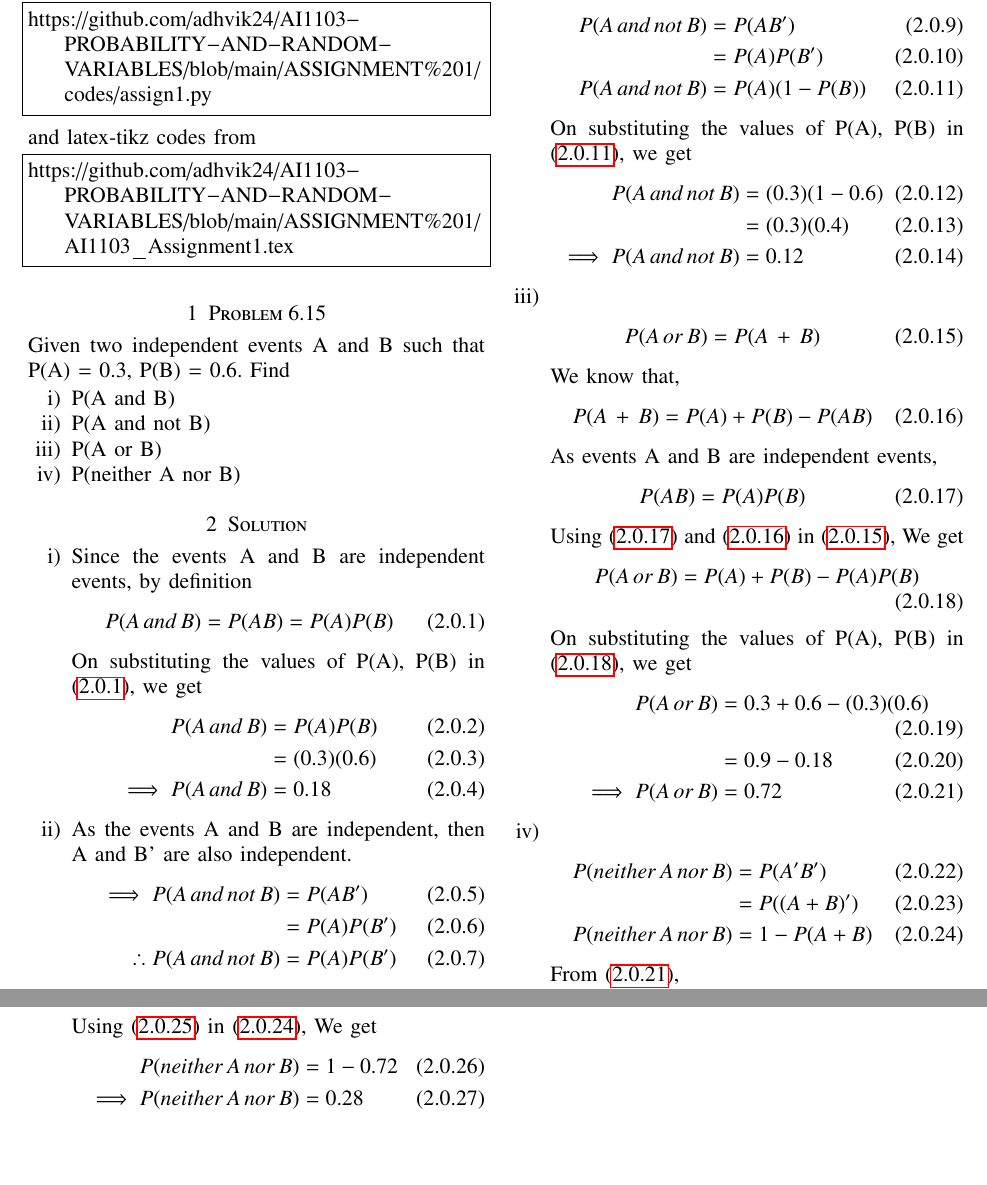
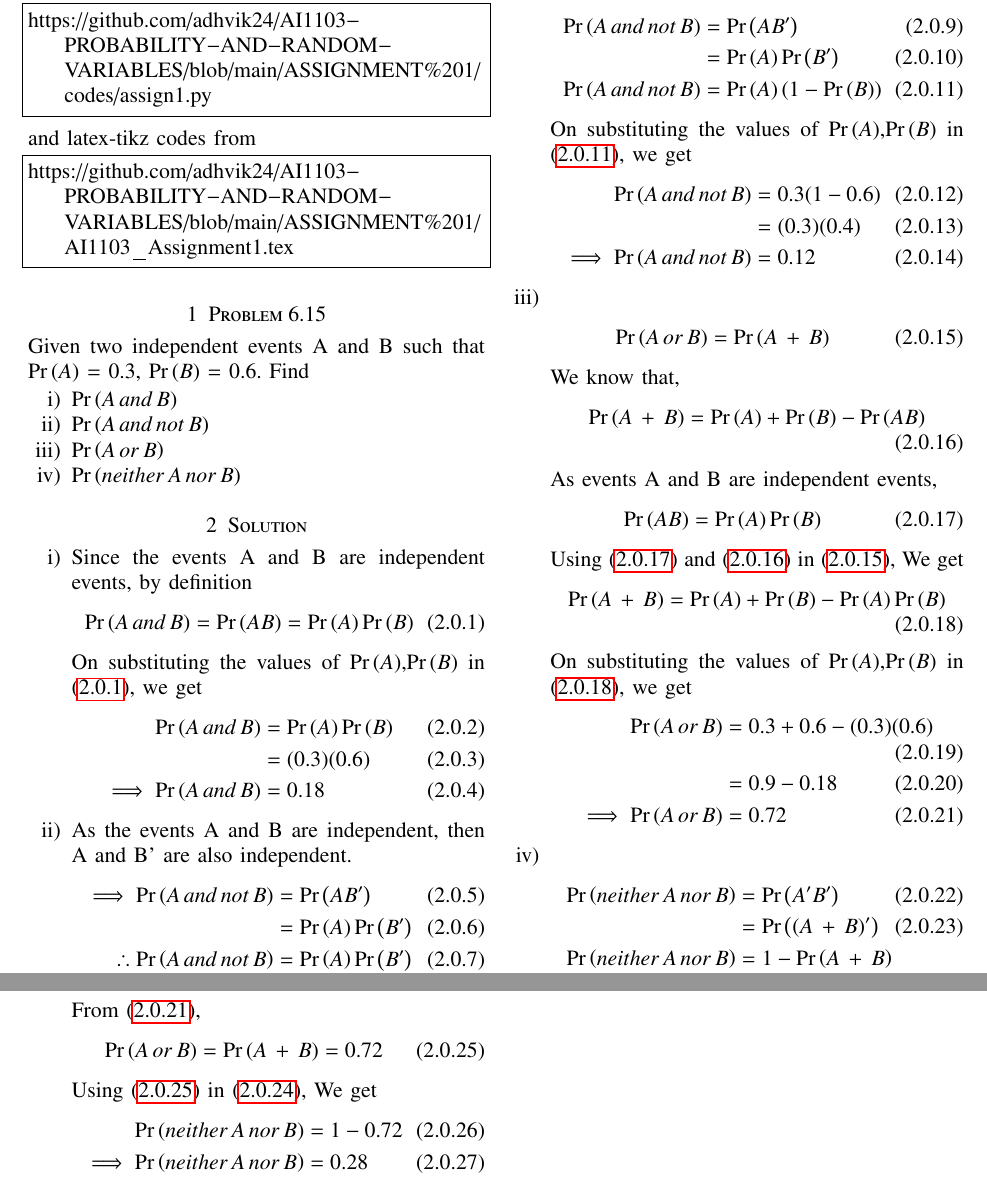
Before and after one commit to adhvik24/AI1103-PROBABILITY-AND-RANDOM-VARIABLES, a LaTeX problem sheet (ASSIGNMENT 1/AI1103_Assignment1.tex): two parts of pages 1 and 2 of 2, joined at a grey line, cut so that both start at the same text, the shorter picture padded with empty space. Compiled offline with pdfLaTeX.

Commit message:
Update AI1103_Assignment1.tex

```diff
--- a/ASSIGNMENT 1/AI1103_Assignment1.tex
+++ b/ASSIGNMENT 1/AI1103_Assignment1.tex
@@ -134,32 +134,32 @@ https://github.com/adhvik24/AI1103-PROBABILITY-AND-RANDOM-VARIABLES/blob/main/AS
 \end{lstlisting}
 \section{Problem 6.15}
 Given two independent events A and B such
-that P(A) = 0.3, P(B) = 0.6. Find
+that \pr{A} = 0.3, \pr{B} = 0.6. Find
 \begin{enumerate}[label={\roman*)}]
-    \item P(A and B)
-    \item P(A and not B)
-    \item P(A or B)
-    \item P(neither A nor B)
+    \item \pr{A\,and\,B}
+    \item \pr{A\, and\, not\, B}
+    \item \pr{A \,or\, B}
+    \item \pr{neither\, A \,nor\, B}
 \end{enumerate}
 \section{Solution}
 \begin{enumerate}[label={\roman*)}]
 \item
 Since the events A and B are independent events, by definition
 \begin{align}
-    P(A\, and\, B) = P(AB)= P(A)P(B)\label{a}
+    \pr{A\, and\, B} = \pr{AB}= \pr{A}\pr{B}\label{a}
 \end{align}
-On substituting the values of P(A), P(B) in \eqref{a}, we get
+On substituting the values of \pr{A},\pr{B} in \eqref{a}, we get
 \begin{align}
-    P(A\, and\, B) &= P(A)P(B)\\
+    \pr{A\, and\, B} &= \pr{A}\pr{B}\\
     &= (0.3)(0.6)\\
-    \implies P(A\, and\, B)&=0.18
+    \implies \pr{A\, and\, B}&=0.18
 \end{align}
 \item
 As the events A and B are independent, then A and B' are also independent.
 \begin{align}
-\implies P(A\, and\,not\, B) &=P(AB')\\
-&= P(A)P(B')\\
-\therefore P(A\, and\,not\, B) &= P(A)P(B')\label{b}
+    \implies \pr{A\,and\,not\,B} &=\pr{AB'}\\
+&= \pr{A}\pr{B'}\\
+\therefore \pr{A\,and\,not\,B} &= \pr{A}\pr{B'}\label{b}
 \end{align}
 And we know that,
 \begin{align}
@@ -167,52 +167,52 @@ And we know that,
 \end{align}
 Using \eqref{c} in \eqref{b} we will get,
 \begin{align}
-    P(A\, and\,not\, B) &=P(AB') \\
-    &= P(A)P(B')\\
-    P(A\, and\,not\, B)&= P(A)(1-P(B))\label{d}
+   \pr{A\,and\,not\,B} &=\pr{AB'}\\
+&= \pr{A}\pr{B'}\\
+    \pr{A\,and\,not\,B} &= \pr{A}(1-\pr{B})\label{d}
 \end{align}
-On substituting the values of P(A), P(B) in \eqref{d}, we get
+On substituting the values of \pr{A},\pr{B} in \eqref{d}, we get
 \begin{align}
-    P(A\, and\, not\, B) &= (0.3)(1-0.6)\\
+    \pr{A\,and\,not\,B} &= 0.3(1-0.6)\\
     &= (0.3)(0.4)\\
-    \implies P(A\, and\, not\, B)&= 0.12
+    \implies \pr{A\,and\,not\,B}&= 0.12
 \end{align}
 \item
 \begin{align}
-    P(A\,or\,B) =P(A\,+\,B)\label{e}
+    \pr{A\,or\,B} =\pr{A\,+\,B}\label{e}
 \end{align}
 We know that,
 \begin{align}
-    P(A\, +\, B) = P(A) + P(B) -P(AB)\label{f}
+    \pr{A\,+\,B} = \pr{A} + \pr{B} -\pr{AB}\label{f}
 \end{align}
 As events A and B are independent events,
 \begin{align}
-    P(AB)=P(A)P(B)\label{g}
+    \pr{AB}=\pr{A}\pr{B}\label{g}
 \end{align}
 Using \eqref{g} and \eqref{f} in \eqref{e}, We get
 \begin{align}
-    P(A\,or\,B) = P(A) + P(B) - P(A)P(B)\label{h}
+    \pr{A\,+\,B} = \pr{A} + \pr{B} -\pr{A}\pr{B}\label{h}
 \end{align}
-On substituting the values of P(A), P(B) in \eqref{h}, we get
+On substituting the values of \pr{A},\pr{B} in \eqref{h}, we get
 \begin{align}
-    P(A\,or\,B) &= 0.3 + 0.6 -(0.3)(0.6)\\
+    \pr{A\,or\,B} &= 0.3 + 0.6 -(0.3)(0.6)\\
     &= 0.9-0.18\\
-    \implies P(A\,or\,B) &= 0.72\label{i}
+    \implies \pr{A\,or\,B} &= 0.72\label{i}
 \end{align}
 \item
 \begin{align}
-    P(neither\, A\, nor\, B) &= P(A'B')\\
-    &=P((A+B)')\\
-    P(neither\, A\, nor\, B)&=1-P(A+B)\label{j}
+    \pr{neither\, A\, nor\, B} &= \pr{A'B'}\\
+    &=\pr{(A\,+\,B)'}\\
+    \pr{neither\, A\, nor\, B}&=1-\pr{A\,+\,B}\label{j}
 \end{align}
 From \eqref{i},
 \begin{align}
-    P(A\,or\,B) =P(A\,+\,B)=0.72\label{k}
+    \pr{A\,or\,B} =\pr{A\,+\,B}=0.72\label{k}
 \end{align}
 Using \eqref{k} in \eqref{j}, We get
 \begin{align}
-    P(neither\, A\, nor\, B)&=1-0.72\\
-   \implies P(neither\, A\, nor\, B)&=0.28
+    \pr{neither\, A\, nor\, B}&=1-0.72\\
+   \implies \pr{neither\, A\, nor\, B}&=0.28
 \end{align}
 \end{enumerate}
 \end{document}
```
Also changed, not shown: ASSIGNMENT 1/AI1103_Assignment1.tex (2 more changed lines).
